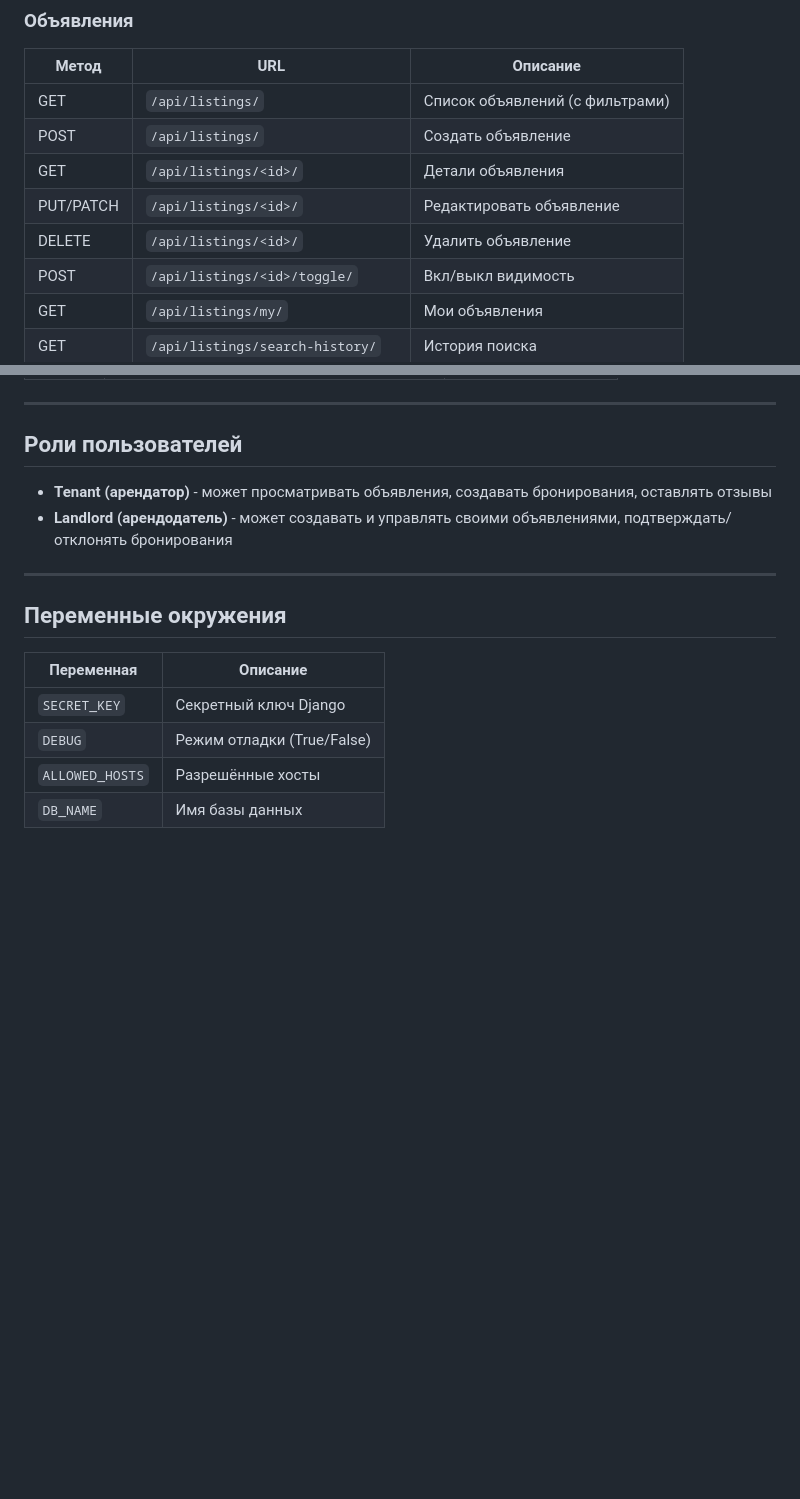
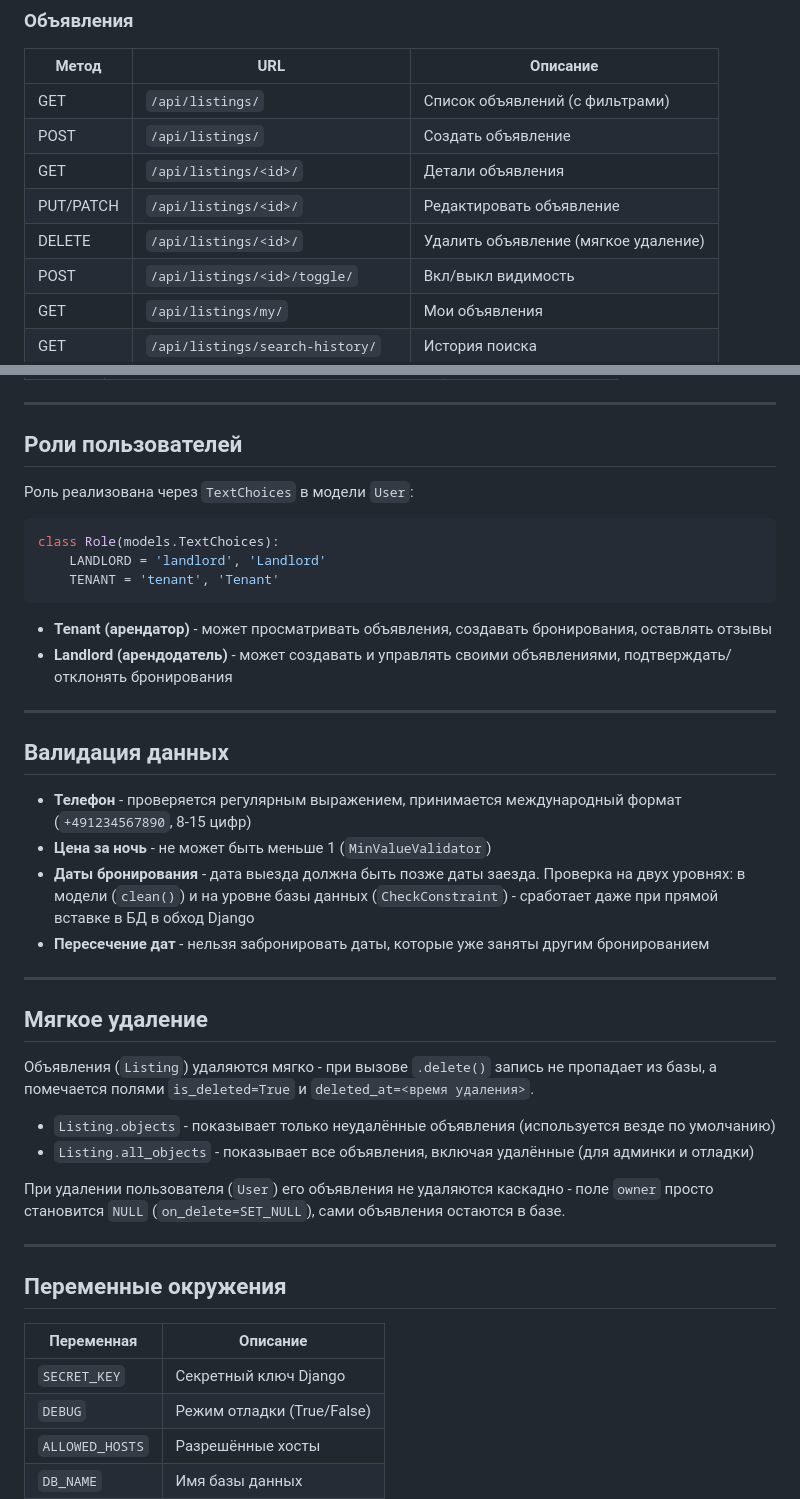
Before and after one commit to IcarusPlay/Django_Final_Project-IT-CAREER-HUB-, a Markdown page: README.md, 2 parts joined by grey strips. Drawn GitHub-style; blank space fills up the shorter version.

````diff
--- a/README.md
+++ b/README.md
@@ -140,7 +140,7 @@ Django_Final_Project/
 | POST | `/api/listings/` | Создать объявление |
 | GET | `/api/listings/<id>/` | Детали объявления |
 | PUT/PATCH | `/api/listings/<id>/` | Редактировать объявление |
-| DELETE | `/api/listings/<id>/` | Удалить объявление |
+| DELETE | `/api/listings/<id>/` | Удалить объявление (мягкое удаление) |
 | POST | `/api/listings/<id>/toggle/` | Вкл/выкл видимость |
 | GET | `/api/listings/my/` | Мои объявления |
 | GET | `/api/listings/search-history/` | История поиска |
@@ -181,8 +181,36 @@ Django_Final_Project/
 
 ## Роли пользователей
 
+Роль реализована через `TextChoices` в модели `User`:
+
+```python
+class Role(models.TextChoices):
+    LANDLORD = 'landlord', 'Landlord'
+    TENANT = 'tenant', 'Tenant'
+```
+
 - **Tenant (арендатор)** - может просматривать объявления, создавать бронирования, оставлять отзывы
 - **Landlord (арендодатель)** - может создавать и управлять своими объявлениями, подтверждать/отклонять бронирования
+
+---
+
+## Валидация данных
+
+- **Телефон** - проверяется регулярным выражением, принимается международный формат (`+491234567890`, 8-15 цифр)
+- **Цена за ночь** - не может быть меньше 1 (`MinValueValidator`)
+- **Даты бронирования** - дата выезда должна быть позже даты заезда. Проверка на двух уровнях: в модели (`clean()`) и на уровне базы данных (`CheckConstraint`) - сработает даже при прямой вставке в БД в обход Django
+- **Пересечение дат** - нельзя забронировать даты, которые уже заняты другим бронированием
+
+---
+
+## Мягкое удаление
+
+Объявления (`Listing`) удаляются мягко - при вызове `.delete()` запись не пропадает из базы, а помечается полями `is_deleted=True` и `deleted_at=<время удаления>`.
+
+- `Listing.objects` - показывает только неудалённые объявления (используется везде по умолчанию)
+- `Listing.all_objects` - показывает все объявления, включая удалённые (для админки и отладки)
+
+При удалении пользователя (`User`) его объявления не удаляются каскадно - поле `owner` просто становится `NULL` (`on_delete=SET_NULL`), сами объявления остаются в базе.
 
 ---
 
````
